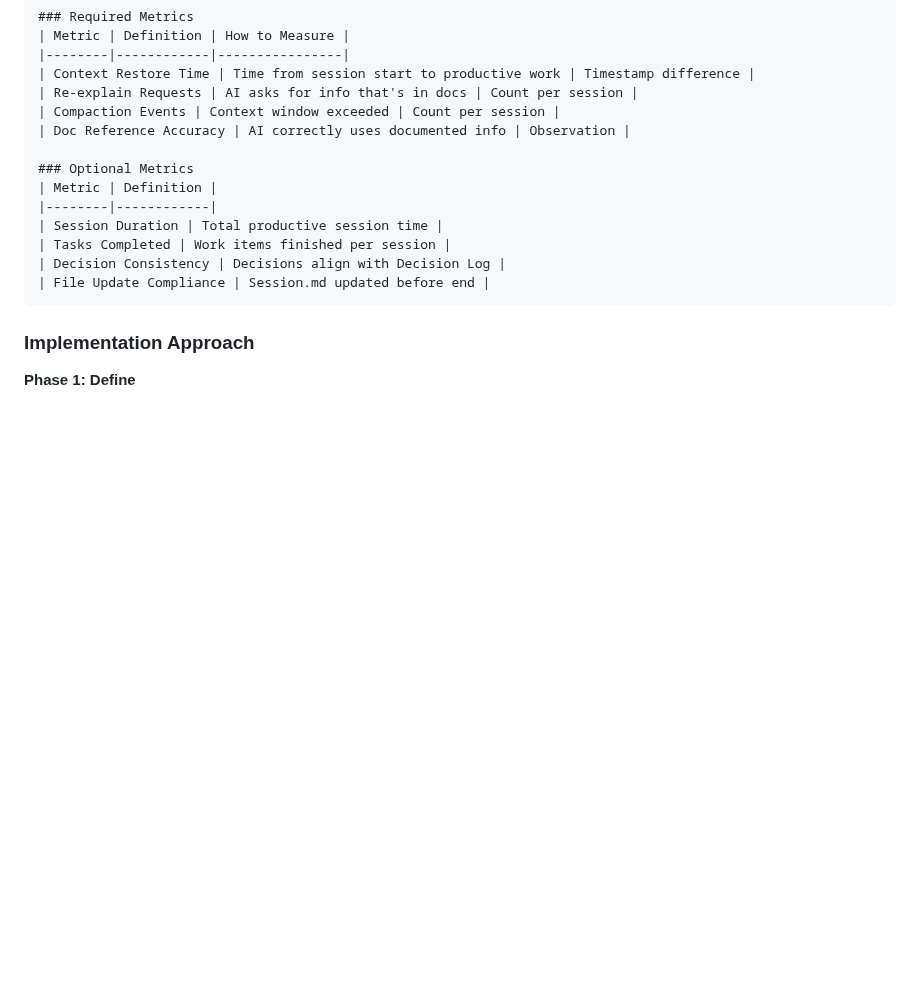
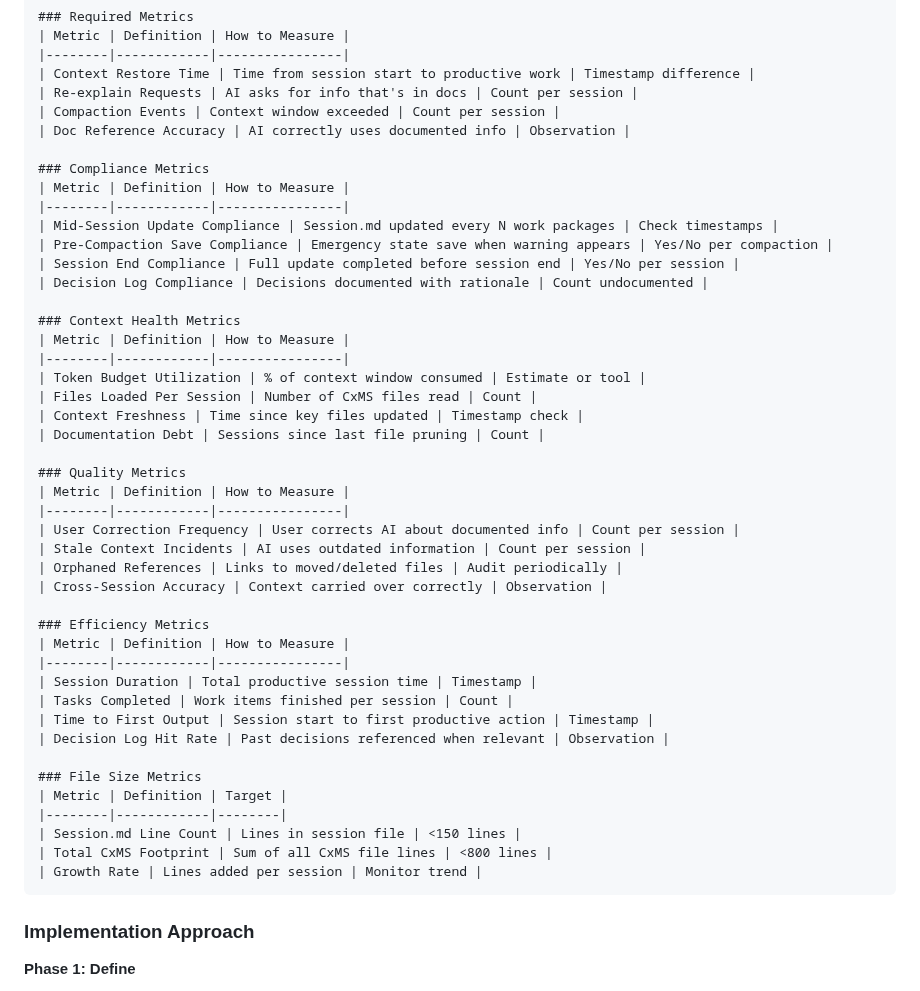
Before and after one commit to RobSB2/CxMS, a Markdown page: CxMS_Enhancement_Exploration.md, the part around the change. Rendered like a GitHub page; blank space fills up the shorter version.

Commit message:
Expand Enhancement 9 with comprehensive metrics

````diff
--- a/CxMS_Enhancement_Exploration.md
+++ b/CxMS_Enhancement_Exploration.md
@@ -1125,13 +1125,44 @@ Consistent metrics across all CxMS implementations:
 | Compaction Events | Context window exceeded | Count per session |
 | Doc Reference Accuracy | AI correctly uses documented info | Observation |
 
-### Optional Metrics
-| Metric | Definition |
-|--------|------------|
-| Session Duration | Total productive session time |
-| Tasks Completed | Work items finished per session |
-| Decision Consistency | Decisions align with Decision Log |
-| File Update Compliance | Session.md updated before end |
+### Compliance Metrics
+| Metric | Definition | How to Measure |
+|--------|------------|----------------|
+| Mid-Session Update Compliance | Session.md updated every N work packages | Check timestamps |
+| Pre-Compaction Save Compliance | Emergency state save when warning appears | Yes/No per compaction |
+| Session End Compliance | Full update completed before session end | Yes/No per session |
+| Decision Log Compliance | Decisions documented with rationale | Count undocumented |
+
+### Context Health Metrics
+| Metric | Definition | How to Measure |
+|--------|------------|----------------|
+| Token Budget Utilization | % of context window consumed | Estimate or tool |
+| Files Loaded Per Session | Number of CxMS files read | Count |
+| Context Freshness | Time since key files updated | Timestamp check |
+| Documentation Debt | Sessions since last file pruning | Count |
+
+### Quality Metrics
+| Metric | Definition | How to Measure |
+|--------|------------|----------------|
+| User Correction Frequency | User corrects AI about documented info | Count per session |
+| Stale Context Incidents | AI uses outdated information | Count per session |
+| Orphaned References | Links to moved/deleted files | Audit periodically |
+| Cross-Session Accuracy | Context carried over correctly | Observation |
+
+### Efficiency Metrics
+| Metric | Definition | How to Measure |
+|--------|------------|----------------|
+| Session Duration | Total productive session time | Timestamp |
+| Tasks Completed | Work items finished per session | Count |
+| Time to First Output | Session start to first productive action | Timestamp |
+| Decision Log Hit Rate | Past decisions referenced when relevant | Observation |
+
+### File Size Metrics
+| Metric | Definition | Target |
+|--------|------------|--------|
+| Session.md Line Count | Lines in session file | <150 lines |
+| Total CxMS Footprint | Sum of all CxMS file lines | <800 lines |
+| Growth Rate | Lines added per session | Monitor trend |
 ```
 
 ### Implementation Approach
````
